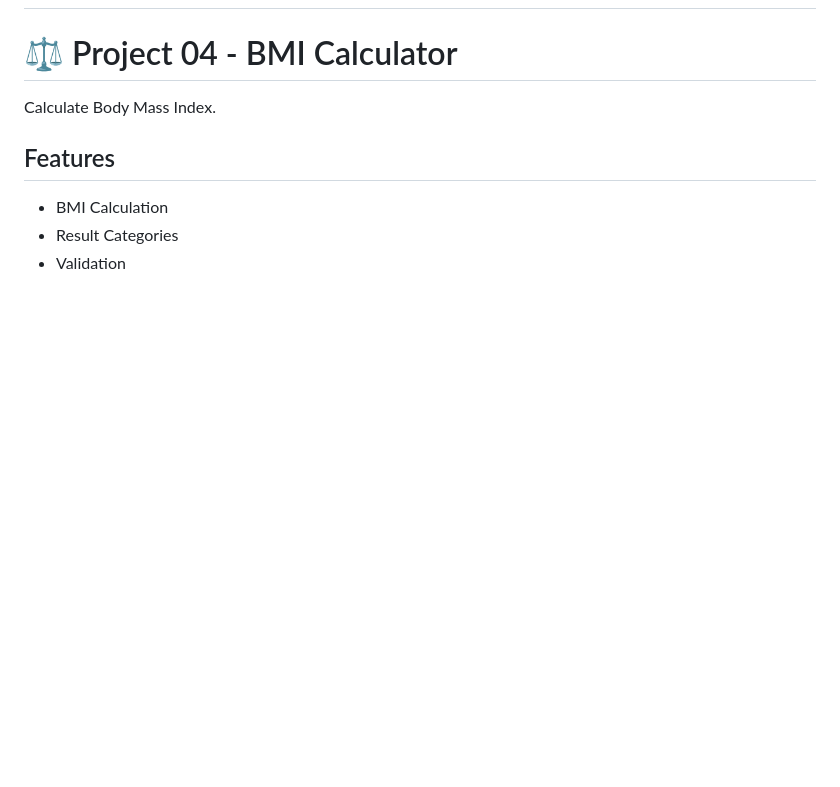
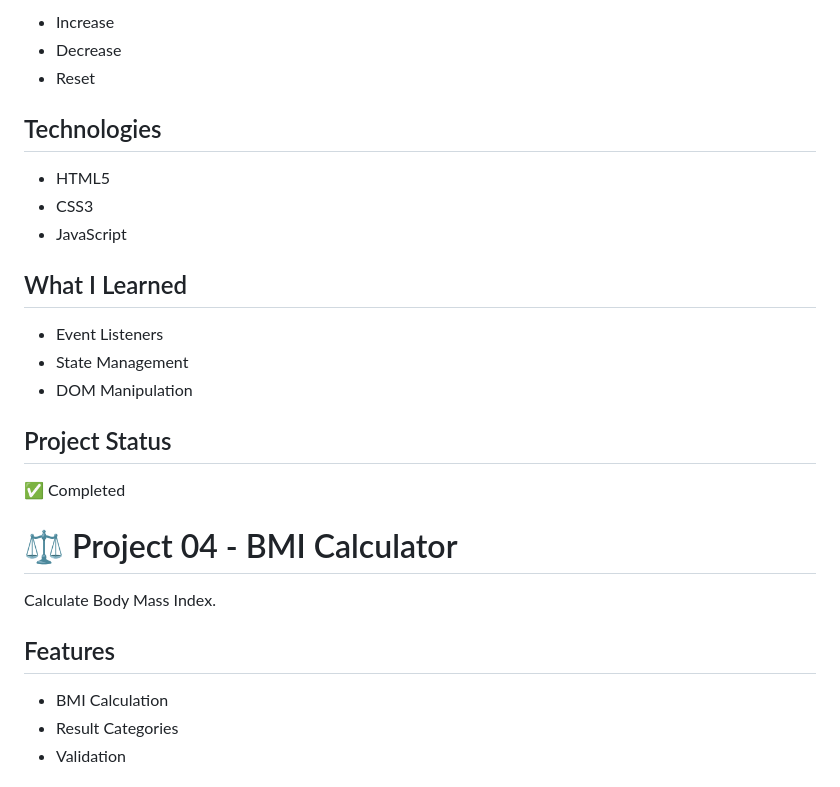
Before and after one commit to zahraahmedi2020-commits/poroject-Delta-500, a Markdown page: README.md, the part around one of its changes. Rendered like a GitHub page; blank space fills up the shorter version.

```diff
--- a/README.md
+++ b/README.md
@@ -64,3 +122,22 @@ This repository contains practical projects developed to improve my programming,
+- Increase
+- Decrease
+- Reset
+
+## Technologies
+
+- HTML5
+- CSS3
+- JavaScript
+
+## What I Learned
+
+- Event Listeners
+- State Management
+- DOM Manipulation
+
+## Project Status
+
+✅ Completed
 
 # ⚖️ Project 04 - BMI Calculator
 
```
Also changed, not shown: other parts of README.md (+58 -0 lines).
